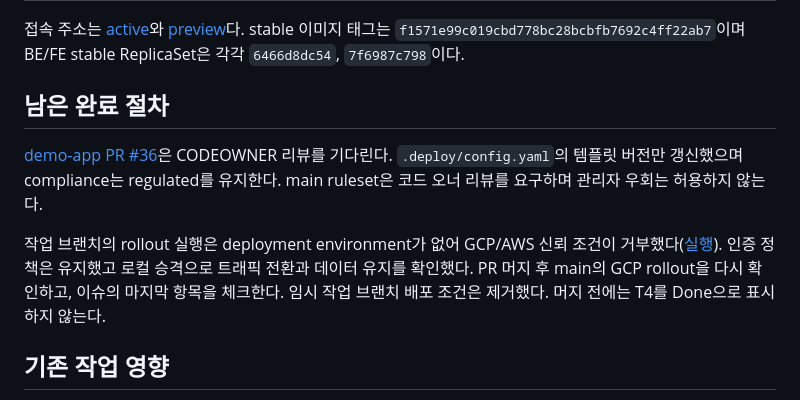
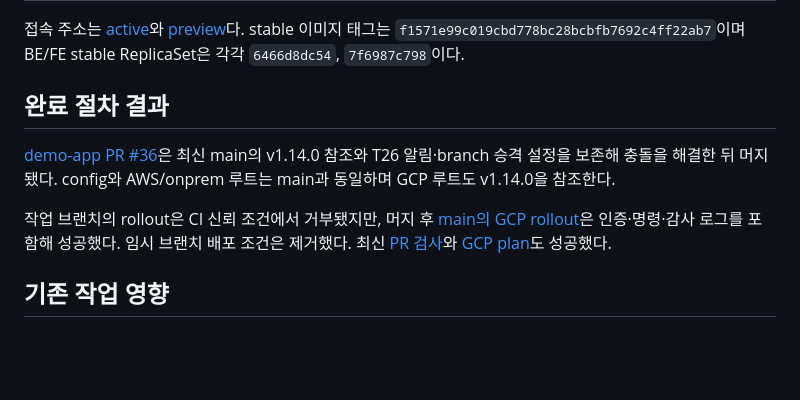
Before and after one commit to SoftBank-Hackathon-2026-Team-Amethyst/one-tatchi-platform, a Markdown page: docs/t4-validation.md, the part around the change. Drawn GitHub-style; blank space fills up the shorter version.

Commit message:
[T4] Record merged demo root and successful main rollout

```diff
--- a/docs/t4-validation.md
+++ b/docs/t4-validation.md
@@ -19,11 +19,11 @@
 
 접속 주소는 [active](http://136.82.112.142/)와 [preview](http://136.82.119.77/)다. stable 이미지 태그는 `f1571e99c019cbd778bc28bcbfb7692c4ff22ab7`이며 BE/FE stable ReplicaSet은 각각 `6466d8dc54`, `7f6987c798`이다.
 
-## 남은 완료 절차
+## 완료 절차 결과
 
-[demo-app PR #36](https://github.com/SoftBank-Hackathon-2026-Team-Amethyst/demo-app/pull/36)은 CODEOWNER 리뷰를 기다린다. `.deploy/config.yaml`의 템플릿 버전만 갱신했으며 compliance는 regulated를 유지한다. main ruleset은 코드 오너 리뷰를 요구하며 관리자 우회는 허용하지 않는다.
+[demo-app PR #36](https://github.com/SoftBank-Hackathon-2026-Team-Amethyst/demo-app/pull/36)은 최신 main의 v1.14.0 참조와 T26 알림·branch 승격 설정을 보존해 충돌을 해결한 뒤 머지됐다. config와 AWS/onprem 루트는 main과 동일하며 GCP 루트도 v1.14.0을 참조한다.
 
-작업 브랜치의 rollout 실행은 deployment environment가 없어 GCP/AWS 신뢰 조건이 거부했다([실행](https://github.com/SoftBank-Hackathon-2026-Team-Amethyst/demo-app/actions/runs/37887082219)). 인증 정책은 유지했고 로컬 승격으로 트래픽 전환과 데이터 유지를 확인했다. PR 머지 후 main의 GCP rollout을 다시 확인하고, 이슈의 마지막 항목을 체크한다. 임시 작업 브랜치 배포 조건은 제거했다. 머지 전에는 T4를 Done으로 표시하지 않는다.
+작업 브랜치의 rollout은 CI 신뢰 조건에서 거부됐지만, 머지 후 [main의 GCP rollout](https://github.com/SoftBank-Hackathon-2026-Team-Amethyst/demo-app/actions/runs/37903198486)은 인증·명령·감사 로그를 포함해 성공했다. 임시 브랜치 배포 조건은 제거했다. 최신 [PR 검사](https://github.com/SoftBank-Hackathon-2026-Team-Amethyst/demo-app/actions/runs/37903071761)와 [GCP plan](https://github.com/SoftBank-Hackathon-2026-Team-Amethyst/demo-app/actions/runs/37903071771)도 성공했다.
 
 ## 기존 작업 영향
 
```
